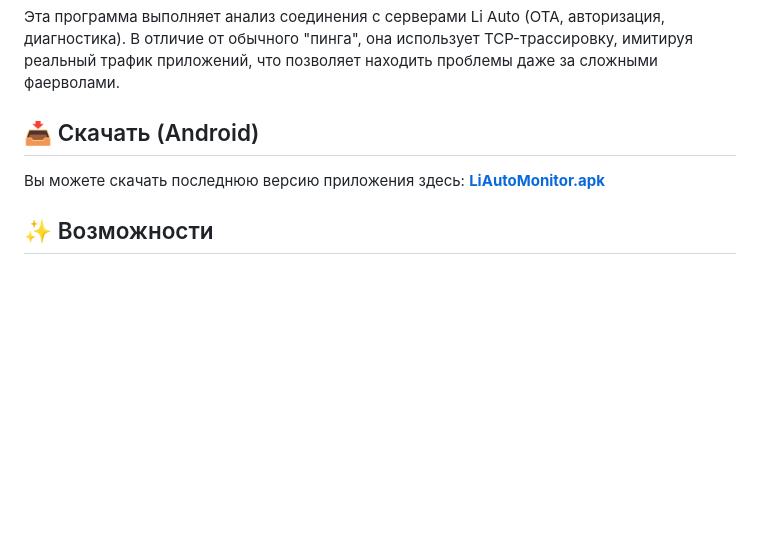
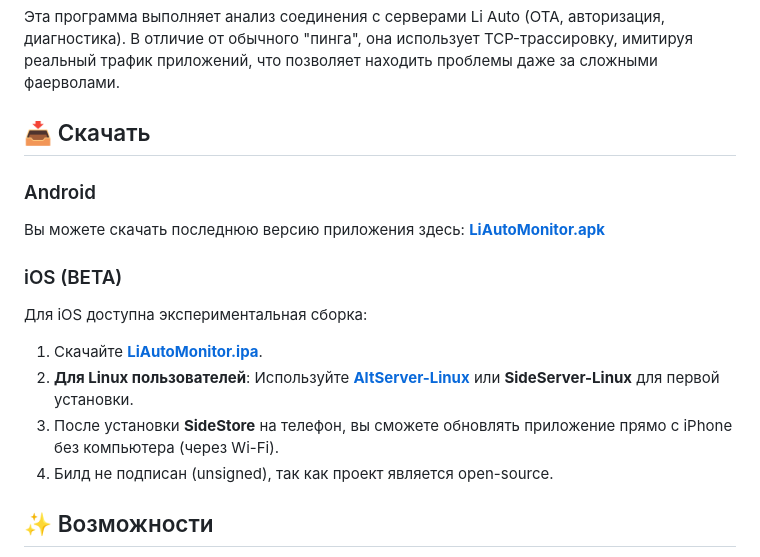
Before and after one commit to seoeaa/li_auto_monitor, a Markdown page: README.md, the part around the change. Drawn GitHub-style; blank space fills up the shorter version.

Commit message:
Update docs with Linux-specific iOS sideloading instructions

```diff
--- a/README.md
+++ b/README.md
@@ -2,9 +2,17 @@
 
 Эта программа выполняет анализ соединения с серверами Li Auto (OTA, авторизация, диагностика). В отличие от обычного "пинга", она использует TCP-трассировку, имитируя реальный трафик приложений, что позволяет находить проблемы даже за сложными фаерволами.
 
-## 📥 Скачать (Android)
+## 📥 Скачать
+### Android
 Вы можете скачать последнюю версию приложения здесь:
 **[LiAutoMonitor.apk](https://github.com/seoeaa/li_auto_monitor/releases/latest/download/app-release.apk)**
+
+### iOS (BETA)
+Для iOS доступна экспериментальная сборка:
+1. Скачайте **[LiAutoMonitor.ipa](https://github.com/seoeaa/li_auto_monitor/releases/latest/download/LiAutoMonitor.ipa)**.
+2. **Для Linux пользователей**: Используйте **[AltServer-Linux](https://github.com/NyaMisty/AltServer-Linux)** или **SideServer-Linux** для первой установки.
+3. После установки **SideStore** на телефон, вы сможете обновлять приложение прямо с iPhone без компьютера (через Wi-Fi).
+4. Билд не подписан (unsigned), так как проект является open-source.
 
 ## ✨ Возможности
 
```
